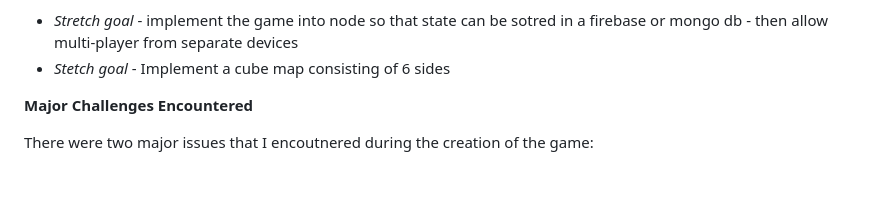
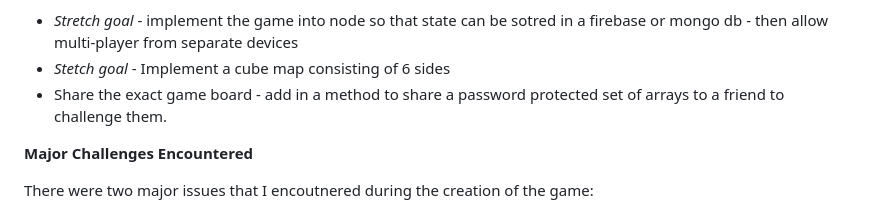
Before and after one commit to p-at-rick-sg/ga-project-1, a Markdown page: README.md, the part around the change. Drawn GitHub-style; blank space fills up the shorter version.

```diff
--- a/README.md
+++ b/README.md
@@ -41,6 +41,7 @@ time - Replay previous games - save all actions and allow the user to replay the
 - _Stretch goal_ - implement the game into node so that state can be sotred in a firebase or mongo
   db - then allow multi-player from separate devices
 - _Stetch goal_ - Implement a cube map consisting of 6 sides
+- Share the exact game board - add in a method to share a password protected set of arrays to a friend to challenge them.
 
 **Major Challenges Encountered**
 
```
